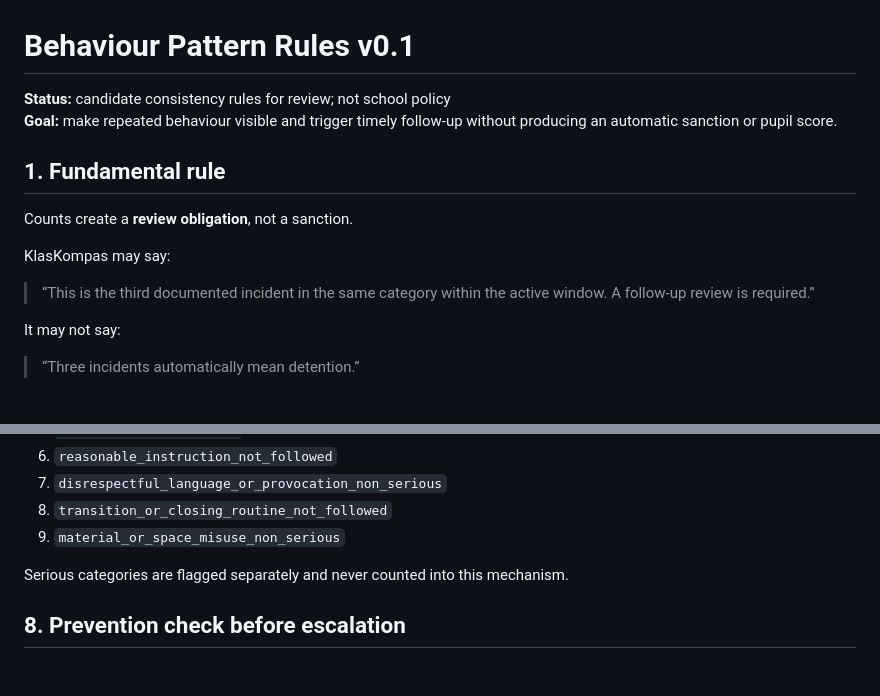
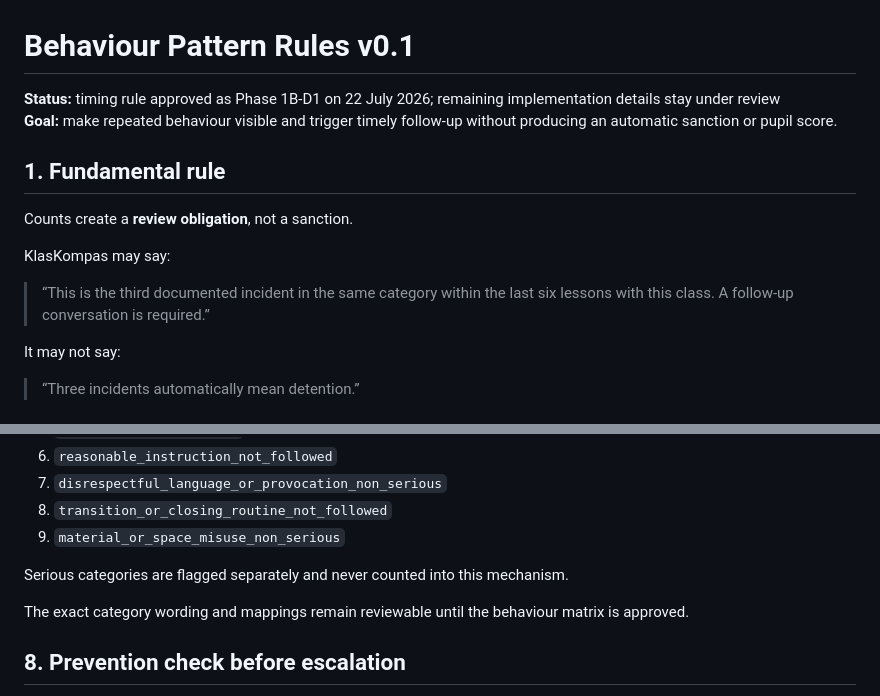
Before and after one commit to WimWuyts/klaskompas, a Markdown page: docs/01-behaviour-framework/BEHAVIOUR_PATTERN_RULES_v0.1.md, 2 parts joined by grey strips. Rendered like a GitHub page; blank space fills up the shorter version.

```diff
--- a/docs/01-behaviour-framework/BEHAVIOUR_PATTERN_RULES_v0.1.md
+++ b/docs/01-behaviour-framework/BEHAVIOUR_PATTERN_RULES_v0.1.md
@@ -1,6 +1,6 @@
 # Behaviour Pattern Rules v0.1
 
-**Status:** candidate consistency rules for review; not school policy
+**Status:** timing rule approved as Phase 1B-D1 on 22 July 2026; remaining implementation details stay under review
 **Goal:** make repeated behaviour visible and trigger timely follow-up without producing an automatic sanction or pupil score.
 
 ## 1. Fundamental rule
@@ -9,7 +9,7 @@ Counts create a **review obligation**, not a sanction.
 
 KlasKompas may say:
 
-> “This is the third documented incident in the same category within the active window. A follow-up review is required.”
+> “This is the third documented incident in the same category within the last six lessons with this class. A follow-up conversation is required.”
 
 It may not say:
 
@@ -90,6 +98,8 @@ Examples:
 9. `material_or_space_misuse_non_serious`
 
 Serious categories are flagged separately and never counted into this mechanism.
+
+The exact category wording and mappings remain reviewable until the behaviour matrix is approved.
 
 ## 8. Prevention check before escalation
 
```
Also changed, not shown: other parts of docs/01-behaviour-framework/BEHAVIOUR_PATTERN_RULES_v0.1.md (+38 -23 lines).
